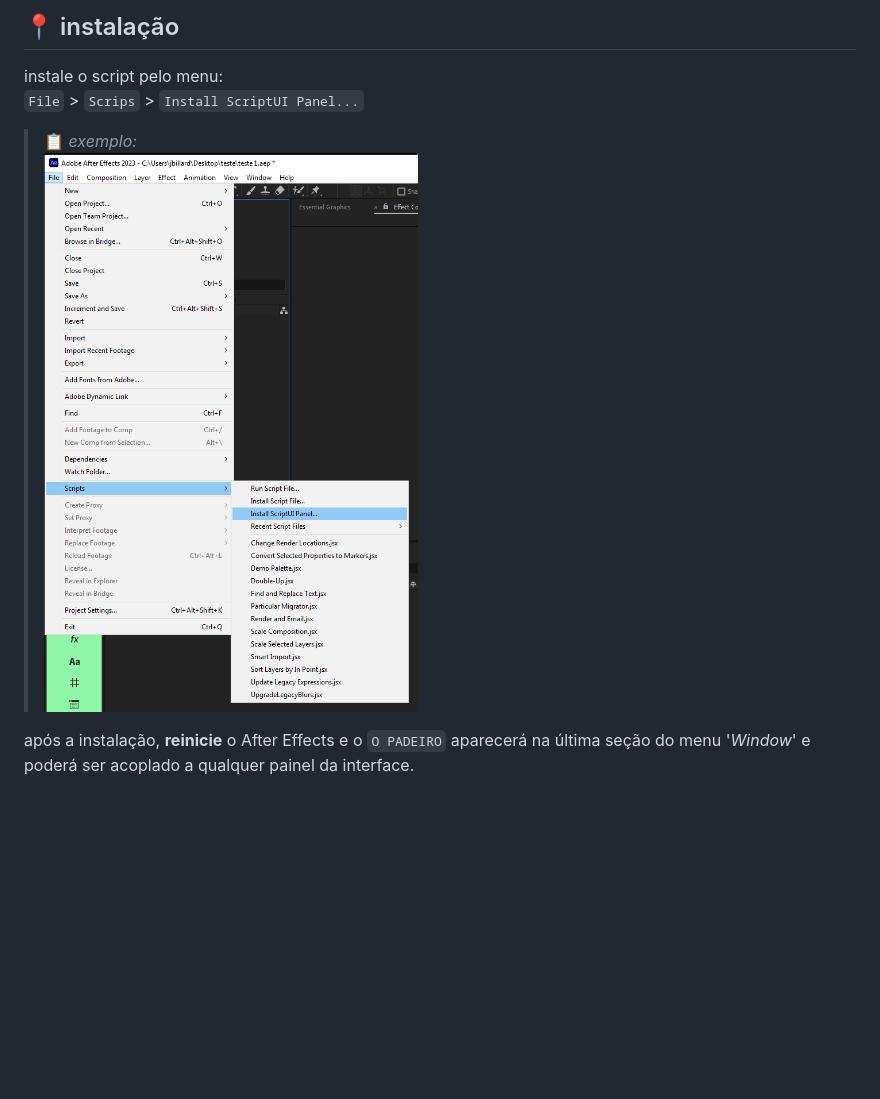
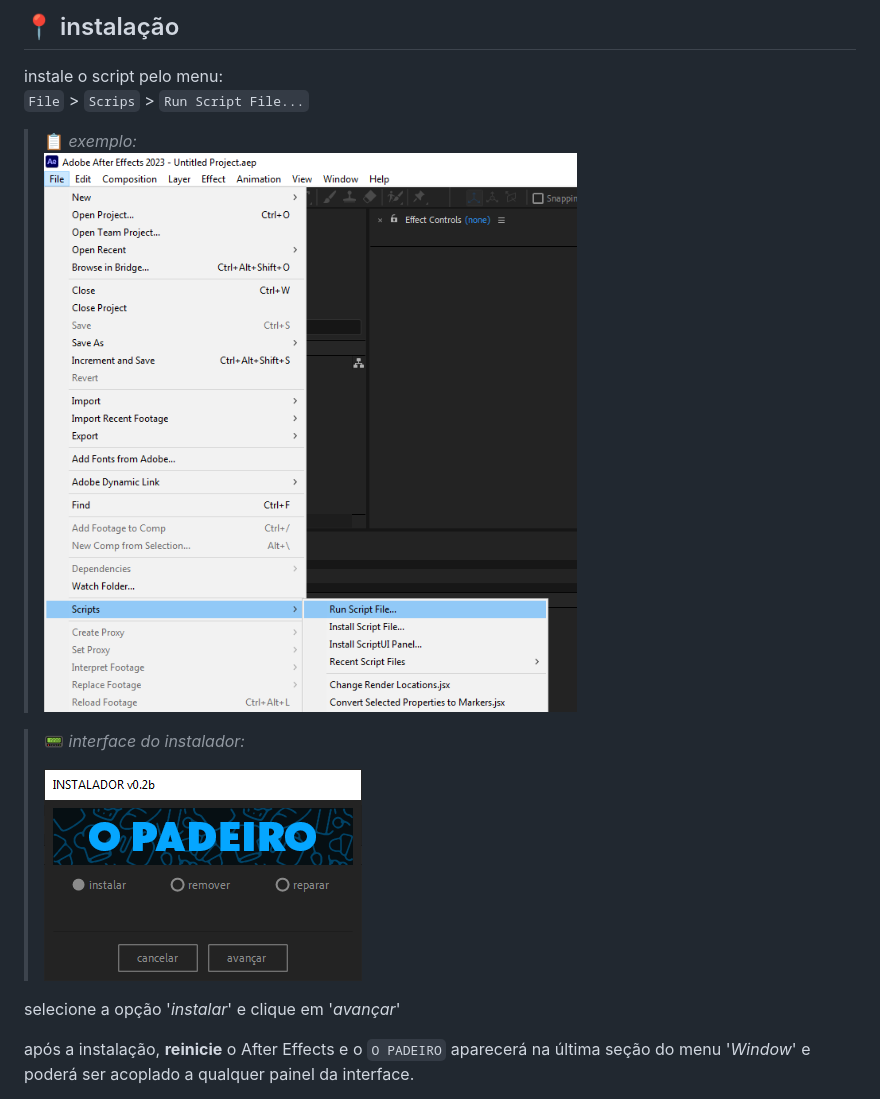
Before and after one commit to jmbillard/O-PADEIRO, a Markdown page: README.md, the part around one of its changes. Drawn GitHub-style; pictures changed too: docs/images/instalacao.png, docs/images/instalador_ui.png (added); blank space fills up the shorter version.

Commit message:
v1.54 README: - novo instalador

```diff
--- a/README.md
+++ b/README.md
@@ -28,10 +28,16 @@ e habilite a opção '**Allow Scripts to Write Files and Access Network**'.
 ## 📍 instalação
 
 instale o script pelo menu:\
-`File` > `Scrips` > `Install ScriptUI Panel...`
+`File` > `Scrips` > `Run Script File...`
 
 > 📋 *exemplo:*\
 > ![ui](docs/images/instalacao.png)
+
+> 📟 *interface do instalador:*
+>
+> ![ui](docs/images/instalador_ui.png)
+
+selecione a opção '*instalar*' e clique em '*avançar*'
 
 após a instalação, **reinicie** o After Effects e o `O PADEIRO` aparecerá na última seção do menu '*Window*' e poderá ser acoplado a qualquer painel da interface.
 
```
Also changed, not shown: other parts of README.md (+2 -2 lines).
